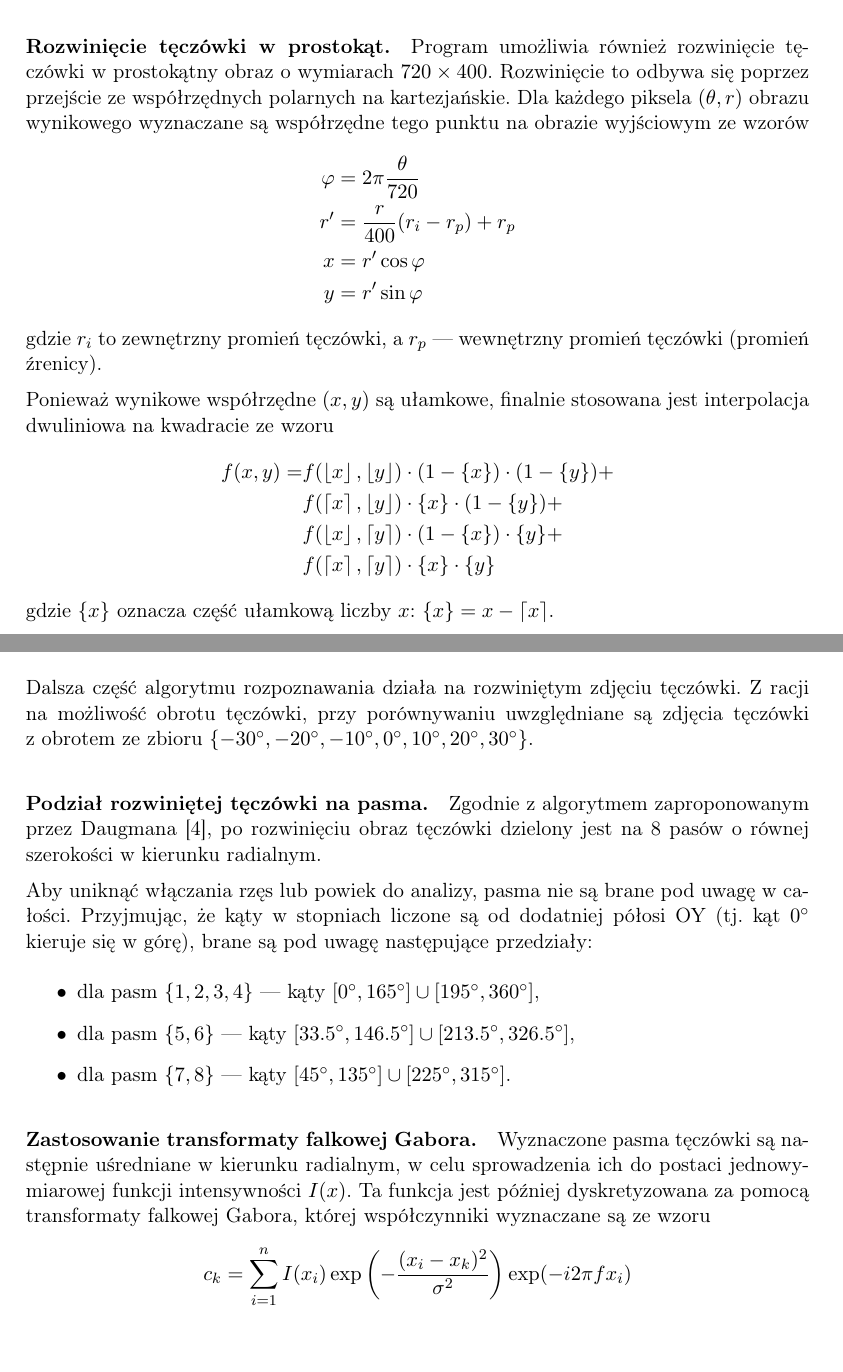
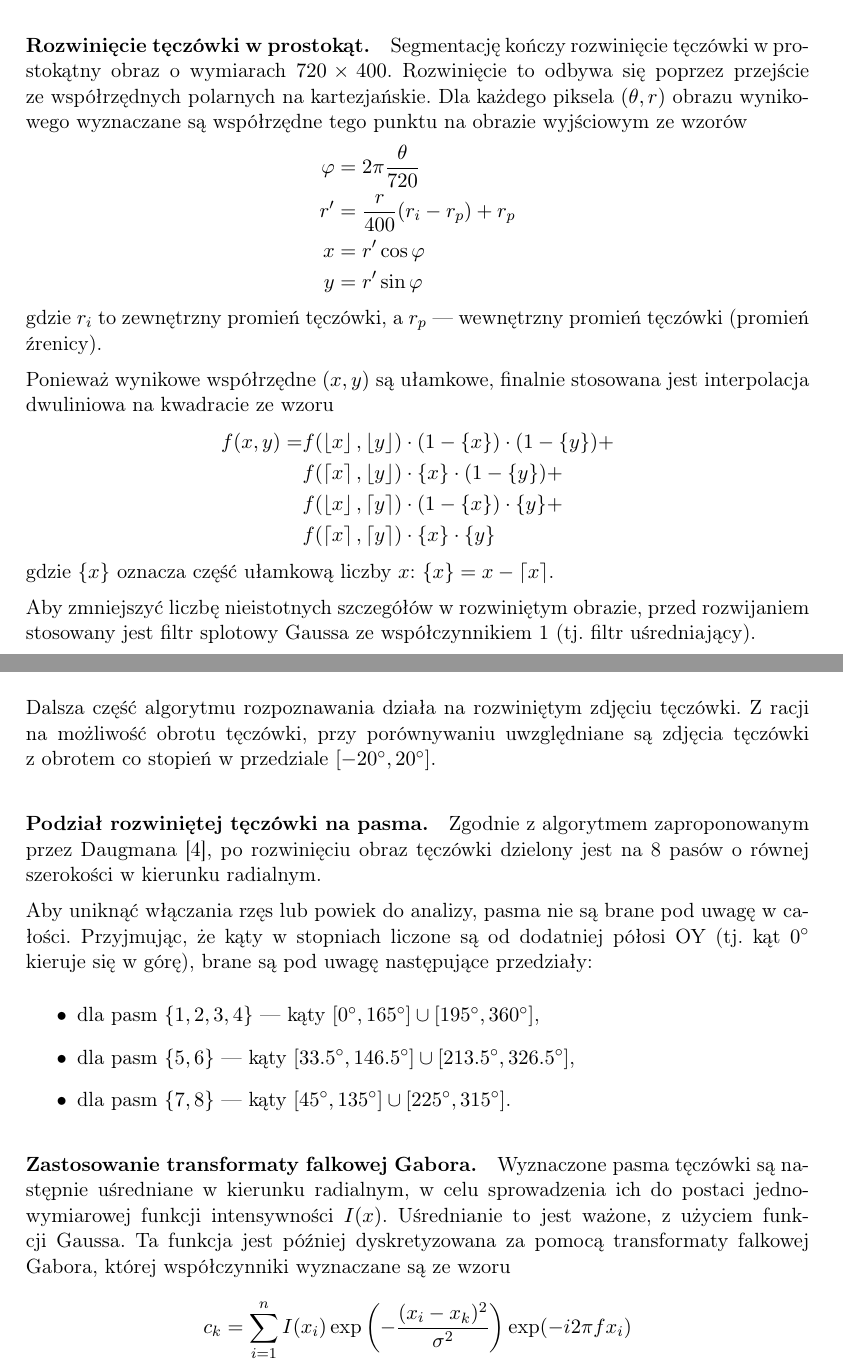
Before and after one commit to bdach/biometric-recognition, a LaTeX document (doc/iris/report.tex): two parts of pages 7 and 9 of 10, joined at a grey line, cut so that both start at the same text. Compiled offline with pdfLaTeX.

Commit message:
iris/doc: Post-changes adjustments

```diff
--- a/doc/iris/report.tex
+++ b/doc/iris/report.tex
@@ -224,7 +224,7 @@ Przykładowy wynik segmentacji wykonanej powyższą metodą znajduje~się na~rys
 \end{figure}
 
 \paragraph{Rozwinięcie tęczówki w~prostokąt.}
-Program umożliwia również rozwinięcie tęczówki w~prostokątny obraz o~wymiarach $720 \times 400$.
+Segmentację kończy rozwinięcie tęczówki w~prostokątny obraz o~wymiarach $720 \times 400$.
 Rozwinięcie to~odbywa~się poprzez przejście ze~współrzędnych polarnych na~kartezjańskie.
 Dla~każdego piksela $(\theta,r)$ obrazu wynikowego wyznaczane~są współrzędne tego~punktu na~obrazie wyjściowym ze~wzorów
 \begin{align*}
@@ -244,10 +244,12 @@ Ponieważ wynikowe współrzędne $(x,y)$ są~ułamkowe, finalnie stosowana jest
 \end{align*}
 gdzie $\{ x \}$ oznacza część ułamkową liczby~$x$: $\{ x \} = x - \left\lceil x \right\rceil$.
 
+Aby zmniejszyć liczbę nieistotnych szczegółów w~rozwiniętym obrazie, przed~rozwijaniem stosowany jest filtr splotowy~Gaussa ze~współczynnikiem~1 (tj.~filtr uśredniający).
+
 \subsection{Rozpoznawanie na~podstawie wysegmentowanej tęczówki}
 \label{subsec:recognition}
 Dalsza część algorytmu rozpoznawania działa na~rozwiniętym zdjęciu tęczówki.
-Z~racji na~możliwość obrotu tęczówki, przy porównywaniu uwzględniane~są zdjęcia tęczówki z~obrotem ze~zbioru $\{-30^\circ, -20^\circ, -10^\circ, 0^\circ, 10^\circ, 20^\circ, 30^\circ\}$.
+Z~racji na~możliwość obrotu tęczówki, przy porównywaniu uwzględniane~są zdjęcia tęczówki z~obrotem co~stopień w~przedziale $[-20^\circ, 20^\circ]$.
 
 \paragraph{Podział rozwiniętej tęczówki na~pasma.}
 Zgodnie z~algorytmem zaproponowanym przez~Daugmana~\cite{slot2008}, po~rozwinięciu obraz tęczówki dzielony jest na~8 pasów o~równej szerokości w~kierunku radialnym.
@@ -262,6 +264,7 @@ Przyjmując, że kąty w~stopniach liczone~są od~dodatniej półosi~OY (tj. ką
 
 \paragraph{Zastosowanie transformaty falkowej Gabora.}
 Wyznaczone pasma tęczówki są~następnie uśredniane w~kierunku radialnym, w~celu sprowadzenia ich do~postaci jednowymiarowej funkcji intensywności $I(x)$.
+Uśrednianie to~jest ważone, z~użyciem funkcji~Gaussa.
 Ta~funkcja jest później dyskretyzowana za~pomocą transformaty falkowej Gabora, której współczynniki wyznaczane~są ze~wzoru
 $$ c_k = \sum_{i=1}^n I(x_i) \exp \left( -\frac{(x_i - x_k)^2}{\sigma^2} \right) \exp (-i 2 \pi f x_i) $$
 gdzie:
```
Also changed, not shown: doc/iris/report.pdf.
